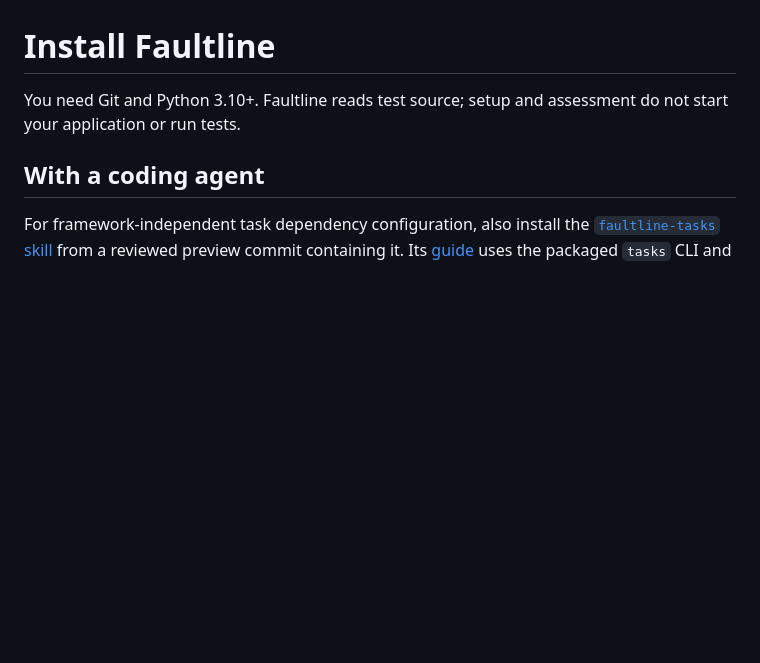
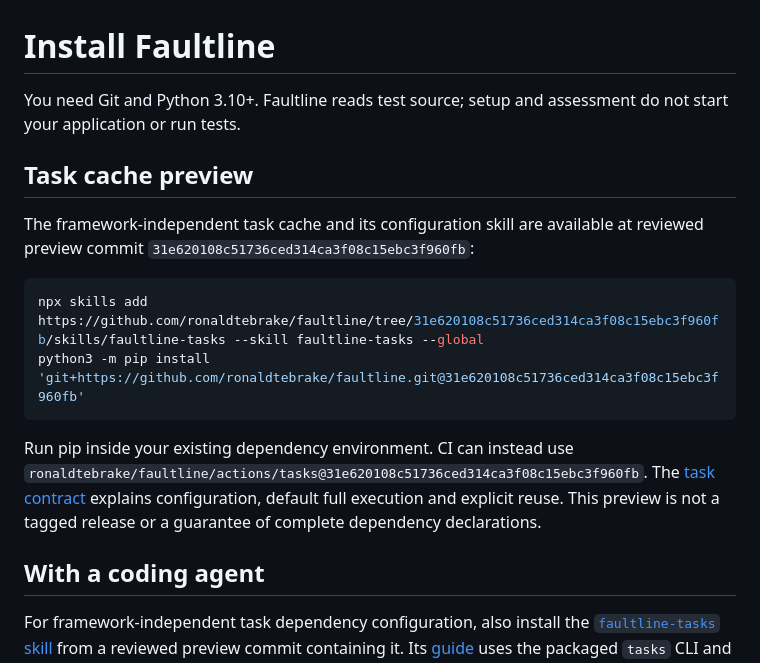
Before and after one commit to ronaldtebrake/faultline, a Markdown page: docs/install.md, the part around the change. Drawn GitHub-style; blank space fills up the shorter version.

````diff
--- a/docs/install.md
+++ b/docs/install.md
@@ -1,6 +1,22 @@
 # Install Faultline
 
 You need Git and Python 3.10+. Faultline reads test source; setup and assessment do not start your application or run tests.
+
+## Task cache preview
+
+The framework-independent task cache and its configuration skill are available
+at reviewed preview commit `31e620108c51736ced314ca3f08c15ebc3f960fb`:
+
+```sh
+npx skills add https://github.com/ronaldtebrake/faultline/tree/31e620108c51736ced314ca3f08c15ebc3f960fb/skills/faultline-tasks --skill faultline-tasks --global
+python3 -m pip install 'git+https://github.com/ronaldtebrake/faultline.git@31e620108c51736ced314ca3f08c15ebc3f960fb'
+```
+
+Run pip inside your existing dependency environment. CI can instead use
+`ronaldtebrake/faultline/actions/tasks@31e620108c51736ced314ca3f08c15ebc3f960fb`.
+The [task contract](../skills/faultline-tasks/references/task-contract.md) explains
+configuration, default full execution and explicit reuse. This preview is not
+a tagged release or a guarantee of complete dependency declarations.
 
 ## With a coding agent
 
````
Also changed, not shown: PLAN.md (+10 -0 lines), README.md (+7 -4 lines).
